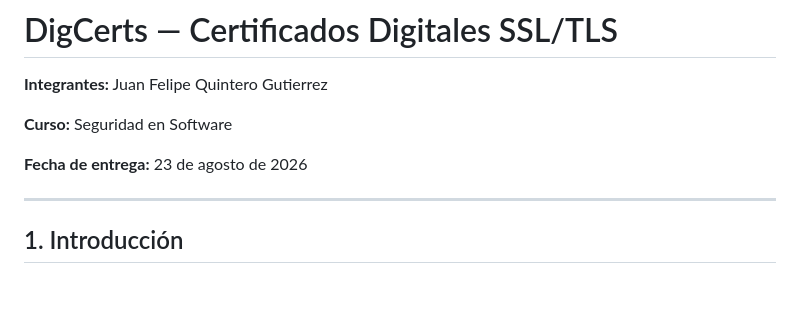
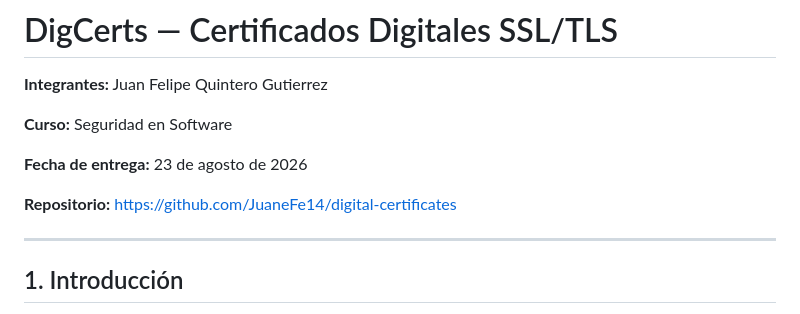
Before and after one commit to JuaneFe14/digital-certificates, a Markdown page: README.md, the part around the change. GitHub-like rendering; blank space fills up the shorter version.

Commit message:
docs: add repository link to portada

```diff
--- a/README.md
+++ b/README.md
@@ -5,6 +5,8 @@
 **Curso:** Seguridad en Software
 
 **Fecha de entrega:** 23 de agosto de 2026
+
+**Repositorio:** [https://github.com/JuaneFe14/digital-certificates](https://github.com/JuaneFe14/digital-certificates)
 
 ---
 
```
